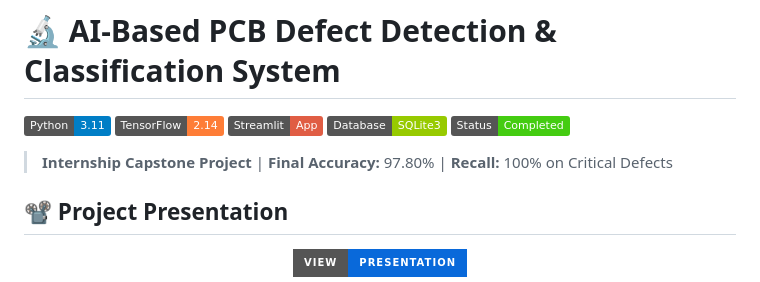
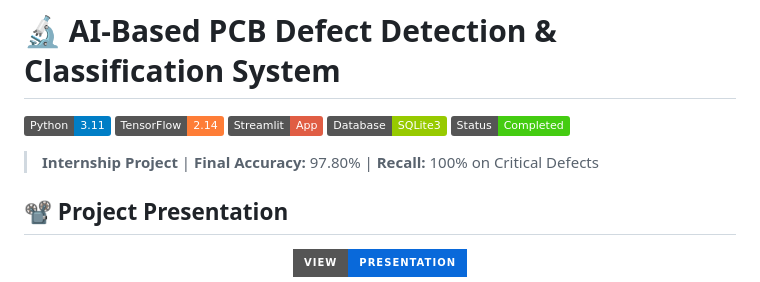
Before and after one commit to PCB-Defect-Detection-and-Classification/atharvam_1732, a Markdown page: README.md, the part around the change. Rendered like a GitHub page; badges without logos.

Commit message:
Update project title in README

```diff
--- a/README.md
+++ b/README.md
@@ -6,7 +6,7 @@
 ![SQLite](https://img.shields.io/badge/Database-SQLite3-green?logo=sqlite)
 ![Status](https://img.shields.io/badge/Status-Completed-success)
 
-> **Internship Capstone Project** | **Final Accuracy:** 97.80% | **Recall:** 100% on Critical Defects
+> **Internship Project** | **Final Accuracy:** 97.80% | **Recall:** 100% on Critical Defects
 
 ## 📽️ Project Presentation
 <div align="center">
```
